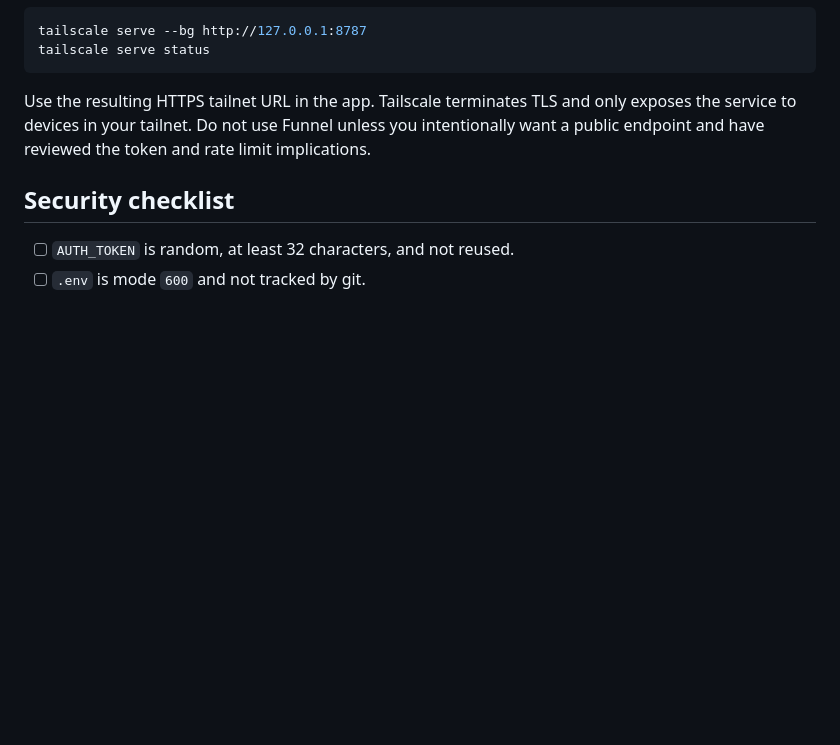
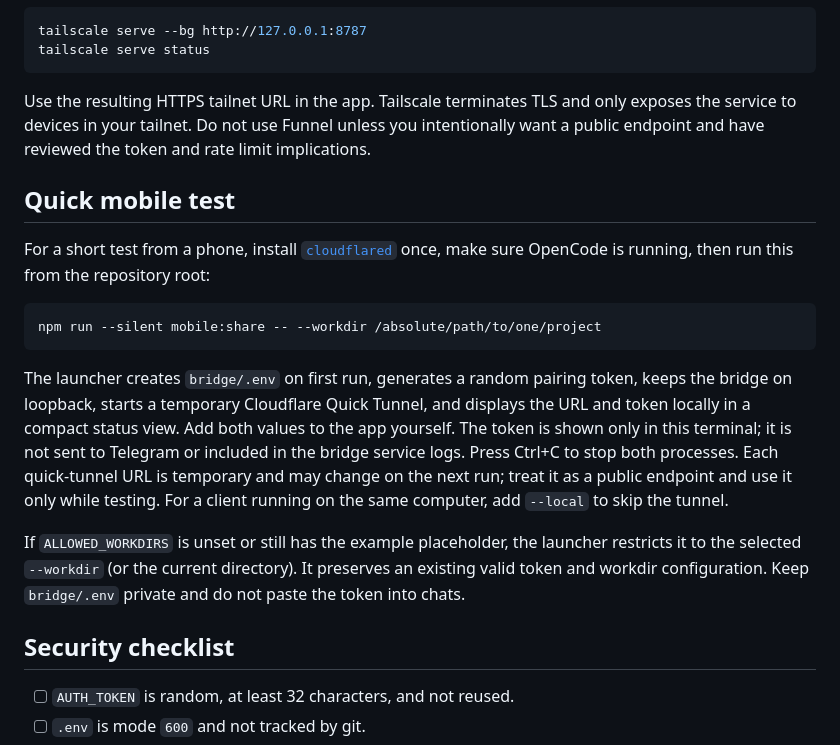
Before and after one commit to Aetherdz/opencode-mobile, a Markdown page: deploy/README.md, the part around the change. Drawn GitHub-style; blank space fills up the shorter version.

````diff
--- a/deploy/README.md
+++ b/deploy/README.md
@@ -195,6 +195,30 @@ only exposes the service to devices in your tailnet. Do not use Funnel unless
 you intentionally want a public endpoint and have reviewed the token and rate
 limit implications.
 
+## Quick mobile test
+
+For a short test from a phone, install [`cloudflared`](https://developers.cloudflare.com/cloudflare-one/connections/connect-networks/downloads/)
+once, make sure OpenCode is running, then run this from the repository root:
+
+```bash
+npm run --silent mobile:share -- --workdir /absolute/path/to/one/project
+```
+
+The launcher creates `bridge/.env` on first run, generates a random pairing
+token, keeps the bridge on loopback, starts a temporary Cloudflare Quick Tunnel,
+and displays the URL and token locally in a compact status view. Add both values
+to the app yourself. The token is shown only in this terminal; it is not sent to
+Telegram or included in the bridge service logs.
+Press Ctrl+C to stop both processes. Each quick-tunnel URL is temporary and may
+change on the next run; treat it as a public endpoint and use it only while
+testing. For a client running on the same computer, add `--local` to skip the
+tunnel.
+
+If `ALLOWED_WORKDIRS` is unset or still has the example placeholder, the
+launcher restricts it to the selected `--workdir` (or the current directory).
+It preserves an existing valid token and workdir configuration. Keep
+`bridge/.env` private and do not paste the token into chats.
+
 ## Security checklist
 
 - [ ] `AUTH_TOKEN` is random, at least 32 characters, and not reused.
````
Also changed, not shown: README.ar.md (+15 -0 lines), README.md (+25 -0 lines), docs/images/chat.png, docs/images/connect.png, docs/images/sessions.png, 13 other files.
